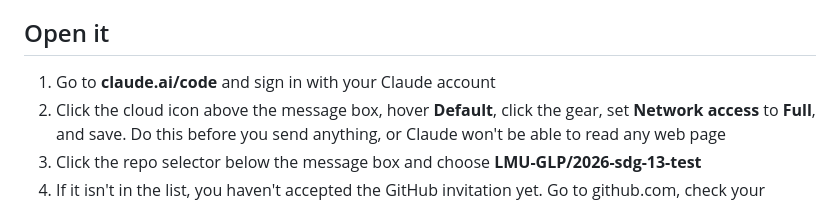
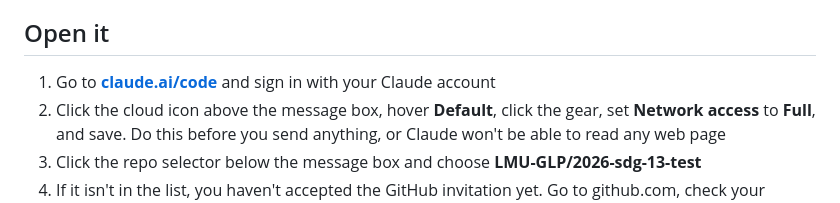
Before and after one commit to LMU-GLP/2026-sdg-13-test, a Markdown page: README.md, the part around the change. Rendered like a GitHub page.

```diff
--- a/README.md
+++ b/README.md
@@ -23,7 +23,7 @@ this gives you evidence you can point at.
 
 ## Open it
 
-1. Go to **claude.ai/code** and sign in with your Claude account
+1. Go to **[claude.ai/code](https://claude.ai/code)** and sign in with your Claude account
 2. Click the cloud icon above the message box, hover **Default**, click the
    gear, set **Network access** to **Full**, and save. Do this before you send
    anything, or Claude won't be able to read any web page
```
